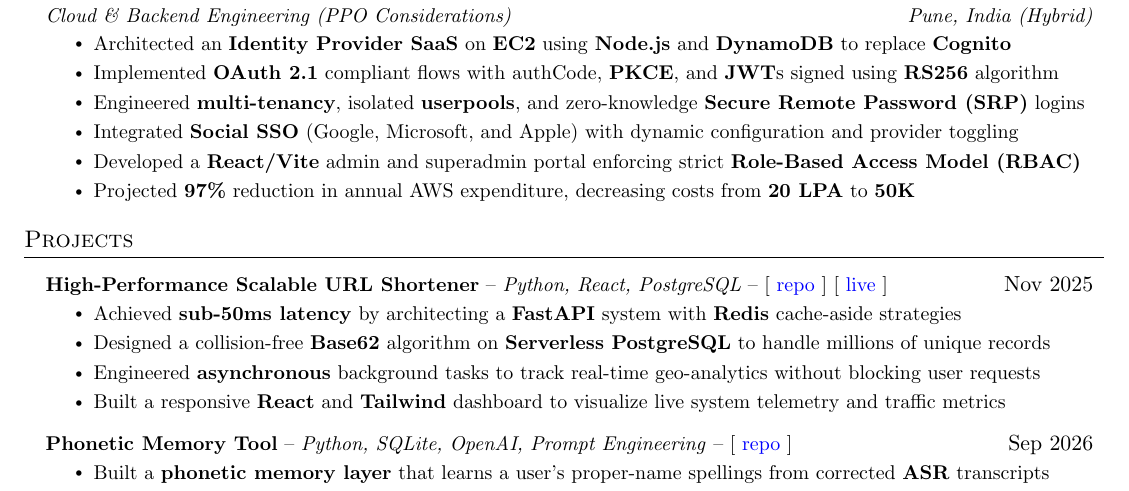
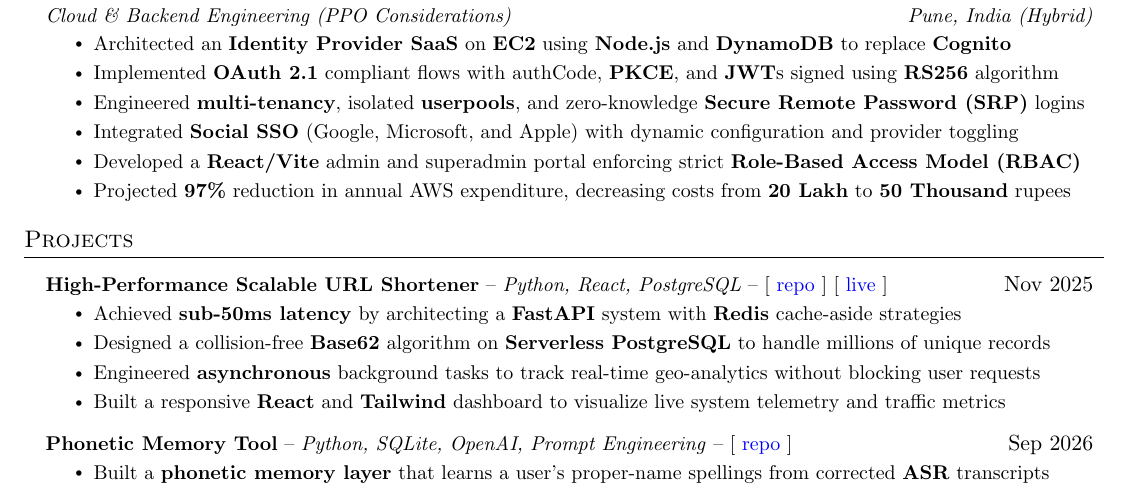
Before and after one commit to savar95x/resume, a LaTeX CV (resume.tex): part of the page, cut so that both start at the same text. Compiled offline with pdfLaTeX.

Commit message:
LPA to Lakh

```diff
--- a/resume.tex
+++ b/resume.tex
@@ -156,7 +156,7 @@
       \resumeItem{Engineered \textbf{multi-tenancy}, isolated \textbf{userpools}, and zero-knowledge \textbf{Secure Remote Password (SRP)} logins}
       \resumeItem{Integrated \textbf{Social SSO} (Google, Microsoft, and Apple) with dynamic configuration and provider toggling}
       \resumeItem{Developed a \textbf{React/Vite} admin and superadmin portal enforcing strict \textbf{Role-Based Access Model (RBAC)}}
-\resumeItem{Projected \textbf{97\%} reduction in annual AWS expenditure, decreasing costs from \textbf{20 LPA} to \textbf{50K}}
+\resumeItem{Projected \textbf{97\%} reduction in annual AWS expenditure, decreasing costs from \textbf{20 Lakh} to \textbf{50 Thousand} rupees}
       \resumeItemListEnd
   \resumeSubHeadingListEnd
 
```
